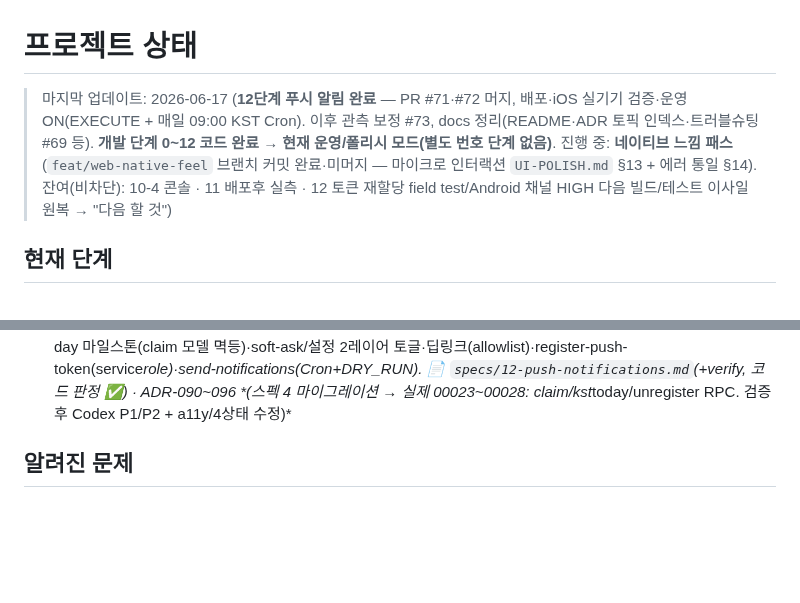
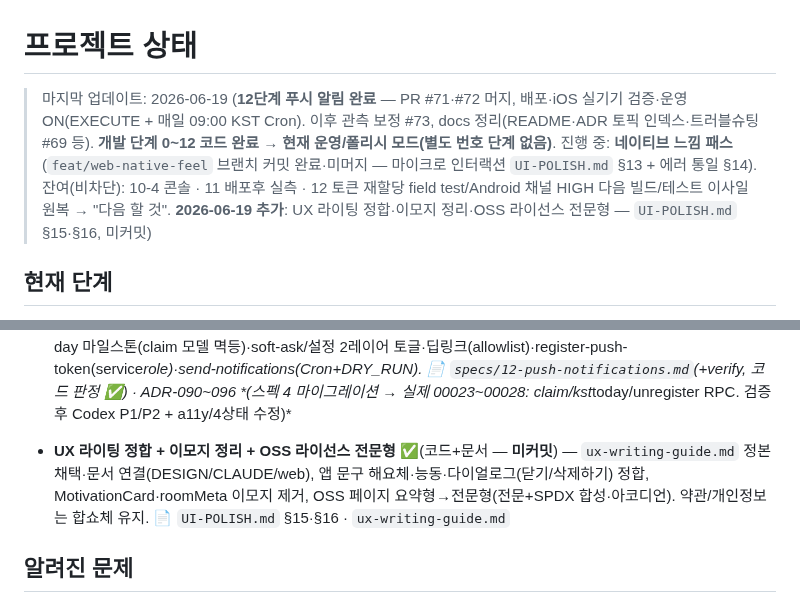
Before and after one commit to seomsoo/isakok, a Markdown page: docs/STATUS.md, 2 parts joined by grey strips. Drawn GitHub-style; blank space fills up the shorter version.

```diff
--- a/docs/STATUS.md
+++ b/docs/STATUS.md
@@ -1,6 +1,6 @@
 # 프로젝트 상태
 
-> 마지막 업데이트: 2026-06-17 (**12단계 푸시 알림 완료** — PR #71·#72 머지, 배포·iOS 실기기 검증·운영 ON(EXECUTE + 매일 09:00 KST Cron). 이후 관측 보정 #73, docs 정리(README·ADR 토픽 인덱스·트러블슈팅 #69 등). **개발 단계 0~12 코드 완료 → 현재 운영/폴리시 모드(별도 번호 단계 없음)**. 진행 중: **네이티브 느낌 패스**(`feat/web-native-feel` 브랜치 커밋 완료·미머지 — 마이크로 인터랙션 `UI-POLISH.md` §13 + 에러 통일 §14). 잔여(비차단): 10-4 콘솔 · 11 배포후 실측 · 12 토큰 재할당 field test/Android 채널 HIGH 다음 빌드/테스트 이사일 원복 → "다음 할 것")
+> 마지막 업데이트: 2026-06-19 (**12단계 푸시 알림 완료** — PR #71·#72 머지, 배포·iOS 실기기 검증·운영 ON(EXECUTE + 매일 09:00 KST Cron). 이후 관측 보정 #73, docs 정리(README·ADR 토픽 인덱스·트러블슈팅 #69 등). **개발 단계 0~12 코드 완료 → 현재 운영/폴리시 모드(별도 번호 단계 없음)**. 진행 중: **네이티브 느낌 패스**(`feat/web-native-feel` 브랜치 커밋 완료·미머지 — 마이크로 인터랙션 `UI-POLISH.md` §13 + 에러 통일 §14). 잔여(비차단): 10-4 콘솔 · 11 배포후 실측 · 12 토큰 재할당 field test/Android 채널 HIGH 다음 빌드/테스트 이사일 원복 → "다음 할 것". **2026-06-19 추가**: UX 라이팅 정합·이모지 정리·OSS 라이선스 전문형 — `UI-POLISH.md` §15·§16, 미커밋)
 
 ## 현재 단계
 
@@ -53,6 +53,8 @@ Expo Push로 데일리 다이제스트 + D-day 마일스톤(7/3/1/0)을 09:00 KS
 - **10-4 정식 출시 준비** ✅(코드) — 사진 게이트·네이티브 미디어·cleanup·Apple/Kakao 인증·RLS CI·WebView 콜드로드 견고화. 📄 `specs/10-4-public-release.md`(+verify) · ADR-075~084 · PR #61 _(배포·콘솔 잔여는 위 "다음 할 것")_
 - **11단계 관측(Observability)** ✅(#70 머지) — Sentry(웹 에러+브릿지 실패 로깅·PII 스크럽(exception/message/stack 포함)·소스맵)·PostHog(이벤트만·autocapture off·단일 프로젝트+`environment` 태그)·업타임(health Edge Function + UptimeRobot)·개인정보처리방침 수탁자 추가 + apps/web vitest 셋업. 📄 `specs/11-observability.md`(+verify) · ADR-085~089 _(스펙 본문 ADR 084~088 ↔ 실제 085~089)_ _(배포후 실측 잔여는 "다음 할 것")_
 - **12단계 푸시 알림** ✅(머지·배포·운영 ON — PR #71·#72, 비차단 잔여만) — Expo Push 데일리 다이제스트 + D-day 마일스톤(claim 모델 멱등)·soft-ask/설정 2레이어 토글·딥링크(allowlist)·register-push-token(service*role)·send-notifications(Cron+DRY_RUN). 📄 `specs/12-push-notifications.md`(+verify, 코드 판정 ✅) · ADR-090~096 *(스펙 4 마이그레이션 → 실제 00023~00028: claim/kst*today/unregister RPC. 검증 후 Codex P1/P2 + a11y/4상태 수정)*
+
+- **UX 라이팅 정합 + 이모지 정리 + OSS 라이선스 전문형** ✅(코드+문서 — **미커밋**) — `ux-writing-guide.md` 정본 채택·문서 연결(DESIGN/CLAUDE/web), 앱 문구 해요체·능동·다이얼로그(닫기/삭제하기) 정합, MotivationCard·roomMeta 이모지 제거, OSS 페이지 요약형→전문형(전문+SPDX 합성·아코디언). 약관/개인정보는 합쇼체 유지. 📄 `UI-POLISH.md` §15·§16 · `ux-writing-guide.md`
 
 ## 알려진 문제
 
```
Also changed, not shown: docs/UI-POLISH.md (+48 -0 lines), docs/specs/10-4-public-release-verify.md (+2 -2 lines).
